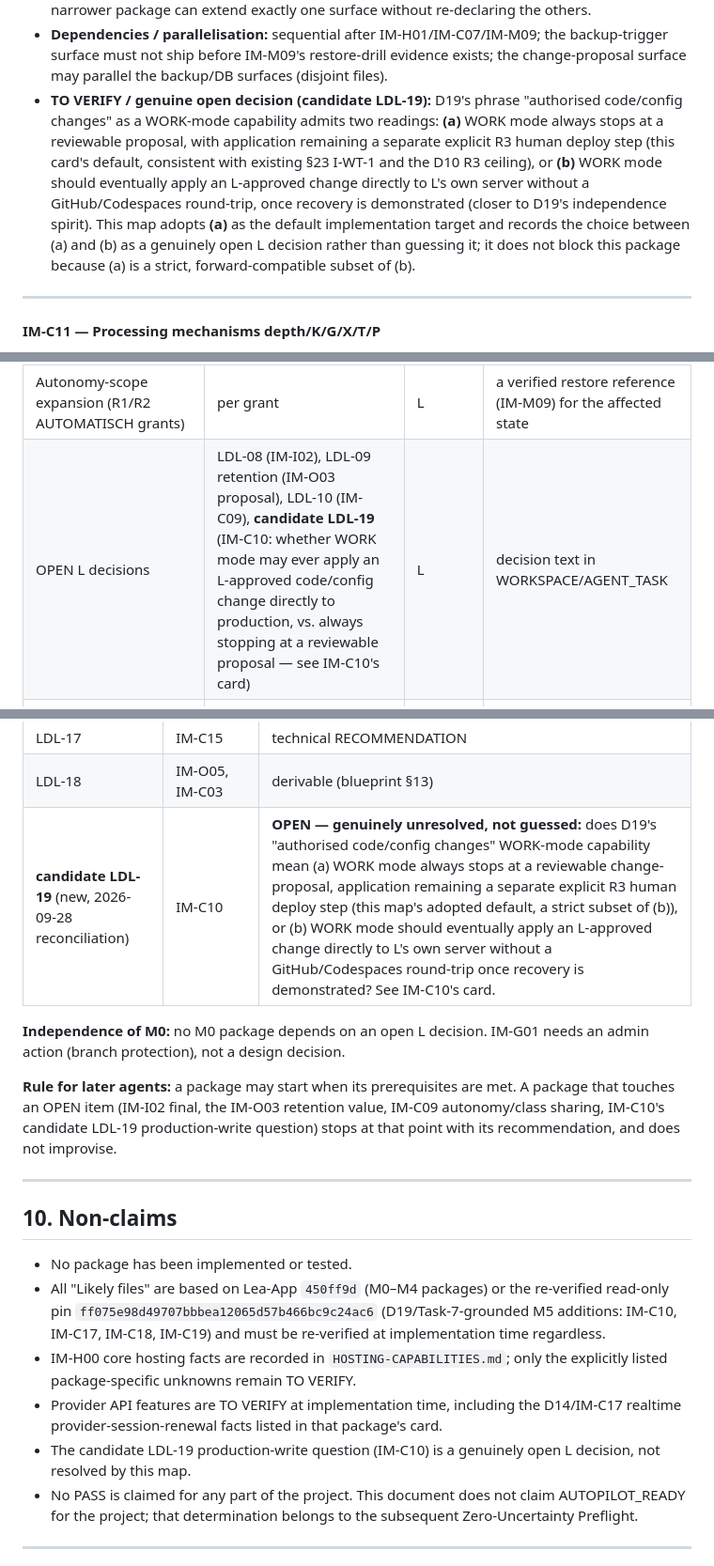
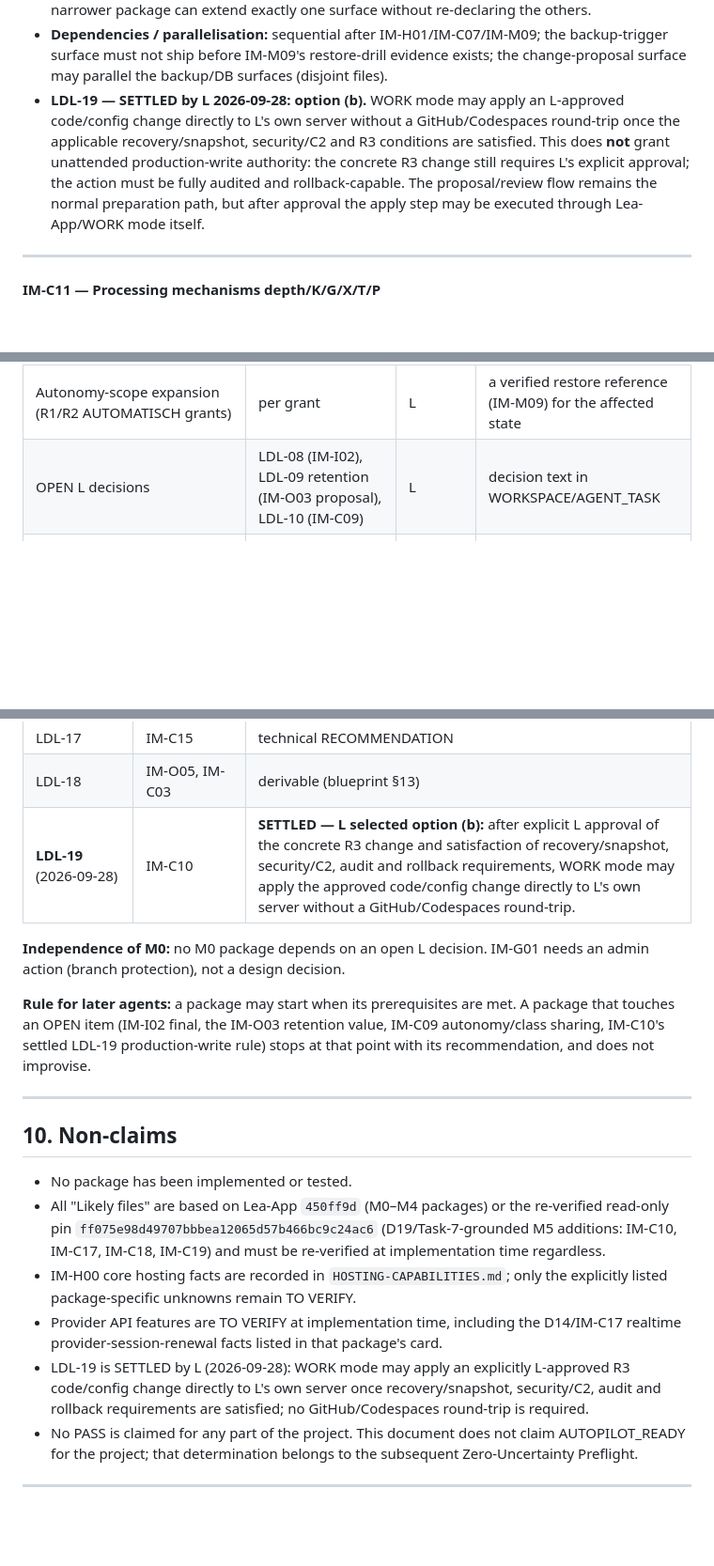
Before and after one commit to El-Ninjo1965/AiChat, a Markdown page: IMPLEMENTATION-MAP.md, 3 parts joined by grey strips. Shown at 94% size. Drawn GitHub-style; blank space fills up the shorter version.

Commit message:
Settle LDL-19 direct approved WORK-mode apply

```diff
--- a/IMPLEMENTATION-MAP.md
+++ b/IMPLEMENTATION-MAP.md
@@ -878,7 +878,7 @@ Every package in this milestone additionally inherits these rules unless its own
 - **R2/R3 implications:** applying a proposed code/config change to production remains R3 (explicit L approval per the existing D3/D10 change-approval process; this package creates no new autonomous deploy path); triggering a backup is R1 once the mechanism is verified-restorable (IM-M09), else NACHFRAGEN; DB inspection (read-only) is R0; any DB *write* capability is out of this package's scope and would need its own R-rated sub-package.
 - **Package-scope considerations:** because this is the largest surface area in M5, its package-scope declaration should be split by sub-surface glob (`workspace/**`, `backup-trigger/**`, `db-inspect/**`, `change-proposal/**`) even if implemented across one PR series, so a later, narrower package can extend exactly one surface without re-declaring the others.
 - **Dependencies / parallelisation:** sequential after IM-H01/IM-C07/IM-M09; the backup-trigger surface must not ship before IM-M09's restore-drill evidence exists; the change-proposal surface may parallel the backup/DB surfaces (disjoint files).
-- **TO VERIFY / genuine open decision (candidate LDL-19):** D19's phrase "authorised code/config changes" as a WORK-mode capability admits two readings: **(a)** WORK mode always stops at a reviewable proposal, with application remaining a separate explicit R3 human deploy step (this card's default, consistent with existing §23 I-WT-1 and the D10 R3 ceiling), or **(b)** WORK mode should eventually apply an L-approved change directly to L's own server without a GitHub/Codespaces round-trip, once recovery is demonstrated (closer to D19's independence spirit). This map adopts **(a)** as the default implementation target and records the choice between (a) and (b) as a genuinely open L decision rather than guessing it; it does not block this package because (a) is a strict, forward-compatible subset of (b).
+- **LDL-19 — SETTLED by L 2026-09-28: option (b).** WORK mode may apply an L-approved code/config change directly to L's own server without a GitHub/Codespaces round-trip once the applicable recovery/snapshot, security/C2 and R3 conditions are satisfied. This does **not** grant unattended production-write authority: the concrete R3 change still requires L's explicit approval; the action must be fully audited and rollback-capable. The proposal/review flow remains the normal preparation path, but after approval the apply step may be executed through Lea-App/WORK mode itself.
 
 ---
 
@@ -1174,7 +1174,7 @@ The result is **archive** (read-only) with pointers. Deletion happens only with
 | G-M0…G-M4 | milestones | Lea C2 + L | the audit report per milestone |
 | R3 packages (S01/S03/S06 prod deploy, I02, M01, MG02, MG03, C07 rating defaults, a hosting move if proposed, IM-C10 production application of a WORK-mode code/config change-proposal) | package | L | explicit approval text |
 | Autonomy-scope expansion (R1/R2 AUTOMATISCH grants) | per grant | L | a verified restore reference (IM-M09) for the affected state |
-| OPEN L decisions | LDL-08 (IM-I02), LDL-09 retention (IM-O03 proposal), LDL-10 (IM-C09), **candidate LDL-19** (IM-C10: whether WORK mode may ever apply an L-approved code/config change directly to production, vs. always stopping at a reviewable proposal — see IM-C10's card) | L | decision text in WORKSPACE/AGENT_TASK |
+| OPEN L decisions | LDL-08 (IM-I02), LDL-09 retention (IM-O03 proposal), LDL-10 (IM-C09) | L | decision text in WORKSPACE/AGENT_TASK |
 | Lea write (IM-MG03 only) | package | L | separate authorisation |
 | IM-X01 | independence | Lea C2 + L | checklist + report |
 | IM-X02 | retirement per domain | L (always) | §46 criteria |
@@ -1229,11 +1229,11 @@ The authoritative register is `B-BLUEPRINT.md` §0.4.
 | LDL-16 | IM-G01 | GOVERNANCE / admin action |
 | LDL-17 | IM-C15 | technical RECOMMENDATION |
 | LDL-18 | IM-O05, IM-C03 | derivable (blueprint §13) |
-| **candidate LDL-19** (new, 2026-09-28 reconciliation) | IM-C10 | **OPEN — genuinely unresolved, not guessed:** does D19's "authorised code/config changes" WORK-mode capability mean (a) WORK mode always stops at a reviewable change-proposal, application remaining a separate explicit R3 human deploy step (this map's adopted default, a strict subset of (b)), or (b) WORK mode should eventually apply an L-approved change directly to L's own server without a GitHub/Codespaces round-trip once recovery is demonstrated? See IM-C10's card. |
+| **LDL-19** (2026-09-28) | IM-C10 | **SETTLED — L selected option (b):** after explicit L approval of the concrete R3 change and satisfaction of recovery/snapshot, security/C2, audit and rollback requirements, WORK mode may apply the approved code/config change directly to L's own server without a GitHub/Codespaces round-trip. |
 
 **Independence of M0:** no M0 package depends on an open L decision. IM-G01 needs an admin action (branch protection), not a design decision.
 
-**Rule for later agents:** a package may start when its prerequisites are met. A package that touches an OPEN item (IM-I02 final, the IM-O03 retention value, IM-C09 autonomy/class sharing, IM-C10's candidate LDL-19 production-write question) stops at that point with its recommendation, and does not improvise.
+**Rule for later agents:** a package may start when its prerequisites are met. A package that touches an OPEN item (IM-I02 final, the IM-O03 retention value, IM-C09 autonomy/class sharing, IM-C10's settled LDL-19 production-write rule) stops at that point with its recommendation, and does not improvise.
 
 ---
 
@@ -1243,7 +1243,7 @@ The authoritative register is `B-BLUEPRINT.md` §0.4.
 - All "Likely files" are based on Lea-App `450ff9d` (M0–M4 packages) or the re-verified read-only pin `ff075e98d49707bbbea12065d57b466bc9c24ac6` (D19/Task-7-grounded M5 additions: IM-C10, IM-C17, IM-C18, IM-C19) and must be re-verified at implementation time regardless.
 - IM-H00 core hosting facts are recorded in `HOSTING-CAPABILITIES.md`; only the explicitly listed package-specific unknowns remain TO VERIFY.
 - Provider API features are TO VERIFY at implementation time, including the D14/IM-C17 realtime provider-session-renewal facts listed in that package's card.
-- The candidate LDL-19 production-write question (IM-C10) is a genuinely open L decision, not resolved by this map.
+- LDL-19 is SETTLED by L (2026-09-28): WORK mode may apply an explicitly L-approved R3 code/config change directly to L's own server once recovery/snapshot, security/C2, audit and rollback requirements are satisfied; no GitHub/Codespaces round-trip is required.
 - No PASS is claimed for any part of the project. This document does not claim AUTOPILOT_READY for the project; that determination belongs to the subsequent Zero-Uncertainty Preflight.
 
 ---
```
Also changed, not shown: other parts of IMPLEMENTATION-MAP.md (+1 -1 lines).
